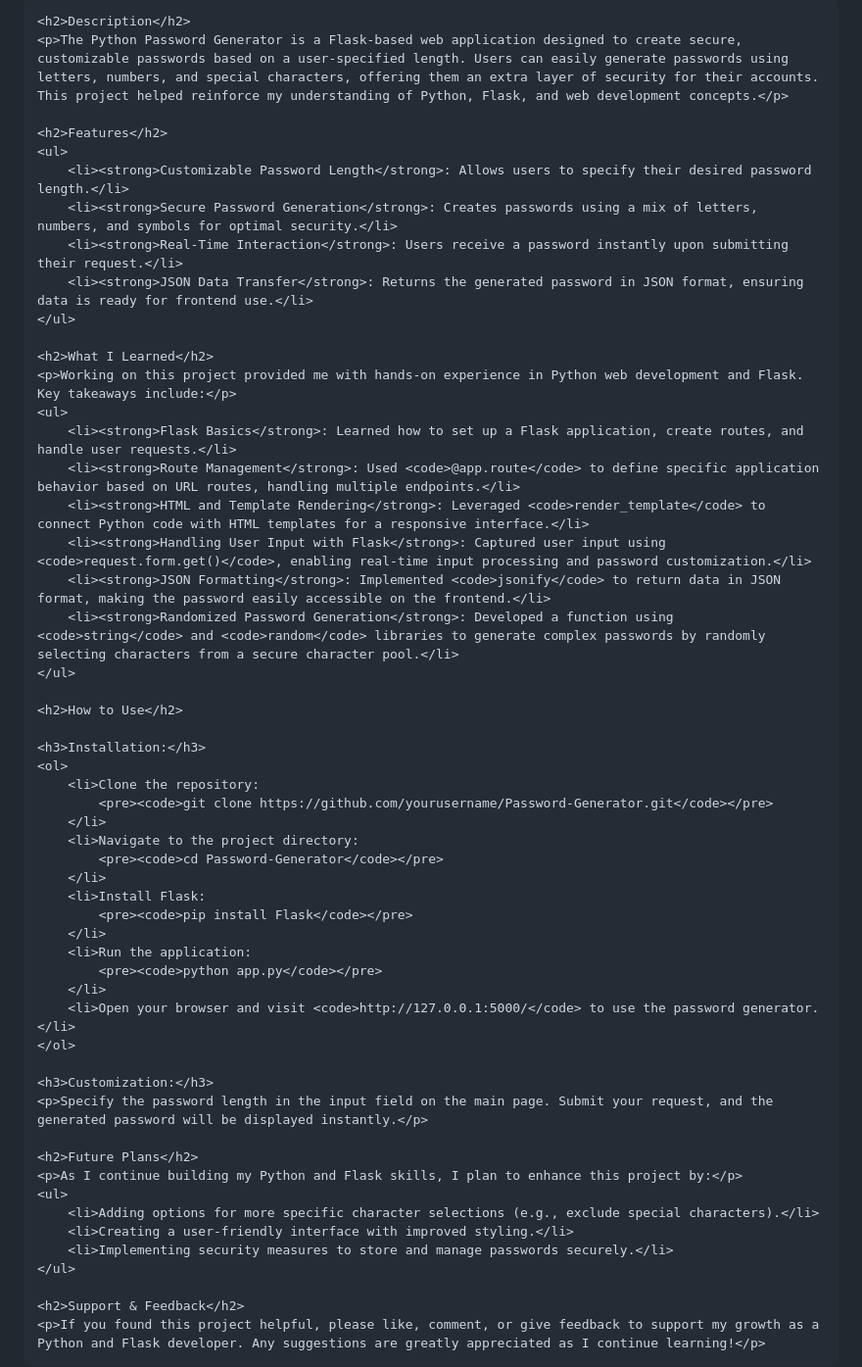
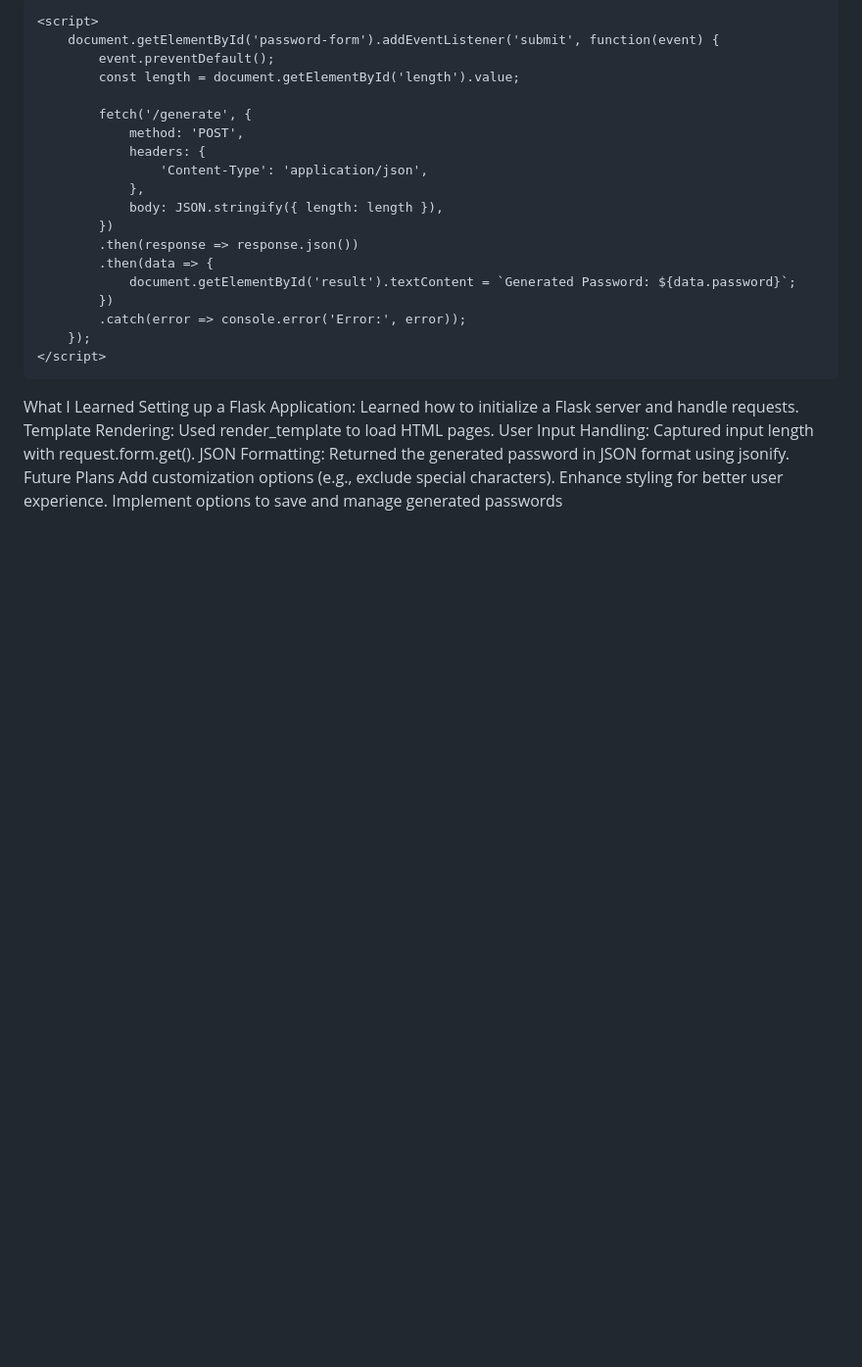
Before and after one commit to kelvintechnical/Password-Generator, a Markdown page: README.md, the part around one of its changes. Shown at 98% size. Drawn GitHub-style; blank space fills up the shorter version.

```diff
--- a/README.md
+++ b/README.md
@@ -10,57 +82,31 @@
 
-    <h2>Description</h2>
-    <p>The Python Password Generator is a Flask-based web application designed to create secure, customizable passwords based on a user-specified length. Users can easily generate passwords using letters, numbers, and special characters, offering them an extra layer of security for their accounts. This project helped reinforce my understanding of Python, Flask, and web development concepts.</p>
+    <script>
+        document.getElementById('password-form').addEventListener('submit', function(event) {
+            event.preventDefault();
+            const length = document.getElementById('length').value;
 
-    <h2>Features</h2>
-    <ul>
-        <li><strong>Customizable Password Length</strong>: Allows users to specify their desired password length.</li>
-        <li><strong>Secure Password Generation</strong>: Creates passwords using a mix of letters, numbers, and symbols for optimal security.</li>
-        <li><strong>Real-Time Interaction</strong>: Users receive a password instantly upon submitting their request.</li>
-        <li><strong>JSON Data Transfer</strong>: Returns the generated password in JSON format, ensuring data is ready for frontend use.</li>
-    </ul>
-
-    <h2>What I Learned</h2>
-    <p>Working on this project provided me with hands-on experience in Python web development and Flask. Key takeaways include:</p>
-    <ul>
-        <li><strong>Flask Basics</strong>: Learned how to set up a Flask application, create routes, and handle user requests.</li>
-        <li><strong>Route Management</strong>: Used <code>@app.route</code> to define specific application behavior based on URL routes, handling multiple endpoints.</li>
-        <li><strong>HTML and Template Rendering</strong>: Leveraged <code>render_template</code> to connect Python code with HTML templates for a responsive interface.</li>
-        <li><strong>Handling User Input with Flask</strong>: Captured user input using <code>request.form.get()</code>, enabling real-time input processing and password customization.</li>
-        <li><strong>JSON Formatting</strong>: Implemented <code>jsonify</code> to return data in JSON format, making the password easily accessible on the frontend.</li>
-        <li><strong>Randomized Password Generation</strong>: Developed a function using <code>string</code> and <code>random</code> libraries to generate complex passwords by randomly selecting characters from a secure character pool.</li>
-    </ul>
-
-    <h2>How to Use</h2>
-
-    <h3>Installation:</h3>
-    <ol>
-        <li>Clone the repository:
-            <pre><code>git clone https://github.com/yourusername/Password-Generator.git</code></pre>
-        </li>
-        <li>Navigate to the project directory:
-            <pre><code>cd Password-Generator</code></pre>
-        </li>
-        <li>Install Flask:
-            <pre><code>pip install Flask</code></pre>
-        </li>
-        <li>Run the application:
-            <pre><code>python app.py</code></pre>
-        </li>
-        <li>Open your browser and visit <code>http://127.0.0.1:5000/</code> to use the password generator.</li>
-    </ol>
-
-    <h3>Customization:</h3>
-    <p>Specify the password length in the input field on the main page. Submit your request, and the generated password will be displayed instantly.</p>
-
-    <h2>Future Plans</h2>
-    <p>As I continue building my Python and Flask skills, I plan to enhance this project by:</p>
-    <ul>
-        <li>Adding options for more specific character selections (e.g., exclude special characters).</li>
-        <li>Creating a user-friendly interface with improved styling.</li>
-        <li>Implementing security measures to store and manage passwords securely.</li>
-    </ul>
-
-    <h2>Support & Feedback</h2>
-    <p>If you found this project helpful, please like, comment, or give feedback to support my growth as a Python and Flask developer. Any suggestions are greatly appreciated as I continue learning!</p>
+            fetch('/generate', {
+                method: 'POST',
+                headers: {
+                    'Content-Type': 'application/json',
+                },
+                body: JSON.stringify({ length: length }),
+            })
+            .then(response => response.json())
+            .then(data => {
+                document.getElementById('result').textContent = `Generated Password: ${data.password}`;
+            })
+            .catch(error => console.error('Error:', error));
+        });
+    </script>
 </body>
 </html>
+What I Learned
+Setting up a Flask Application: Learned how to initialize a Flask server and handle requests.
+Template Rendering: Used render_template to load HTML pages.
+User Input Handling: Captured input length with request.form.get().
+JSON Formatting: Returned the generated password in JSON format using jsonify.
+Future Plans
+Add customization options (e.g., exclude special characters).
+Enhance styling for better user experience.
+Implement options to save and manage generated passwords
```
Also changed, not shown: other parts of README.md (+74 -2 lines).
